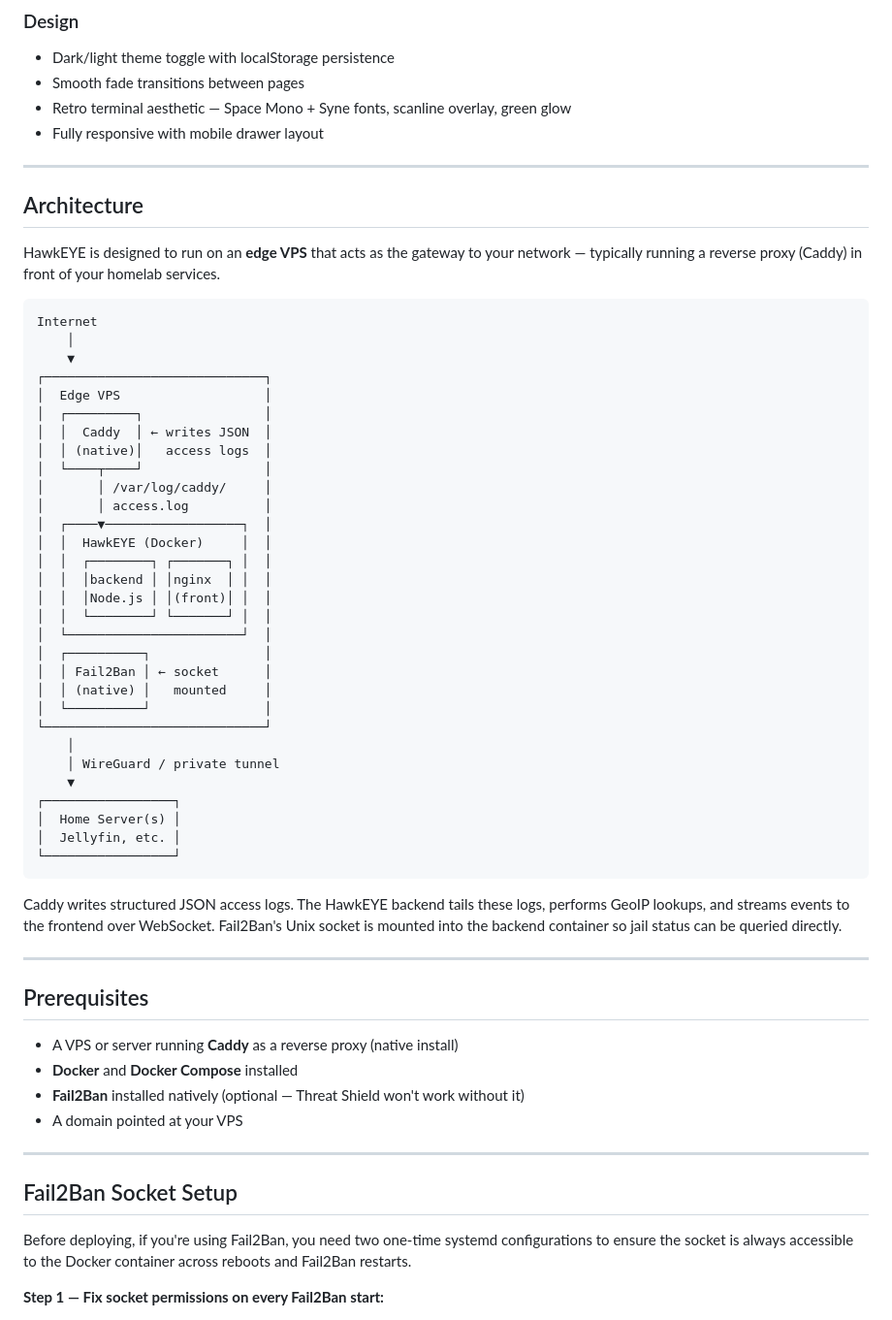
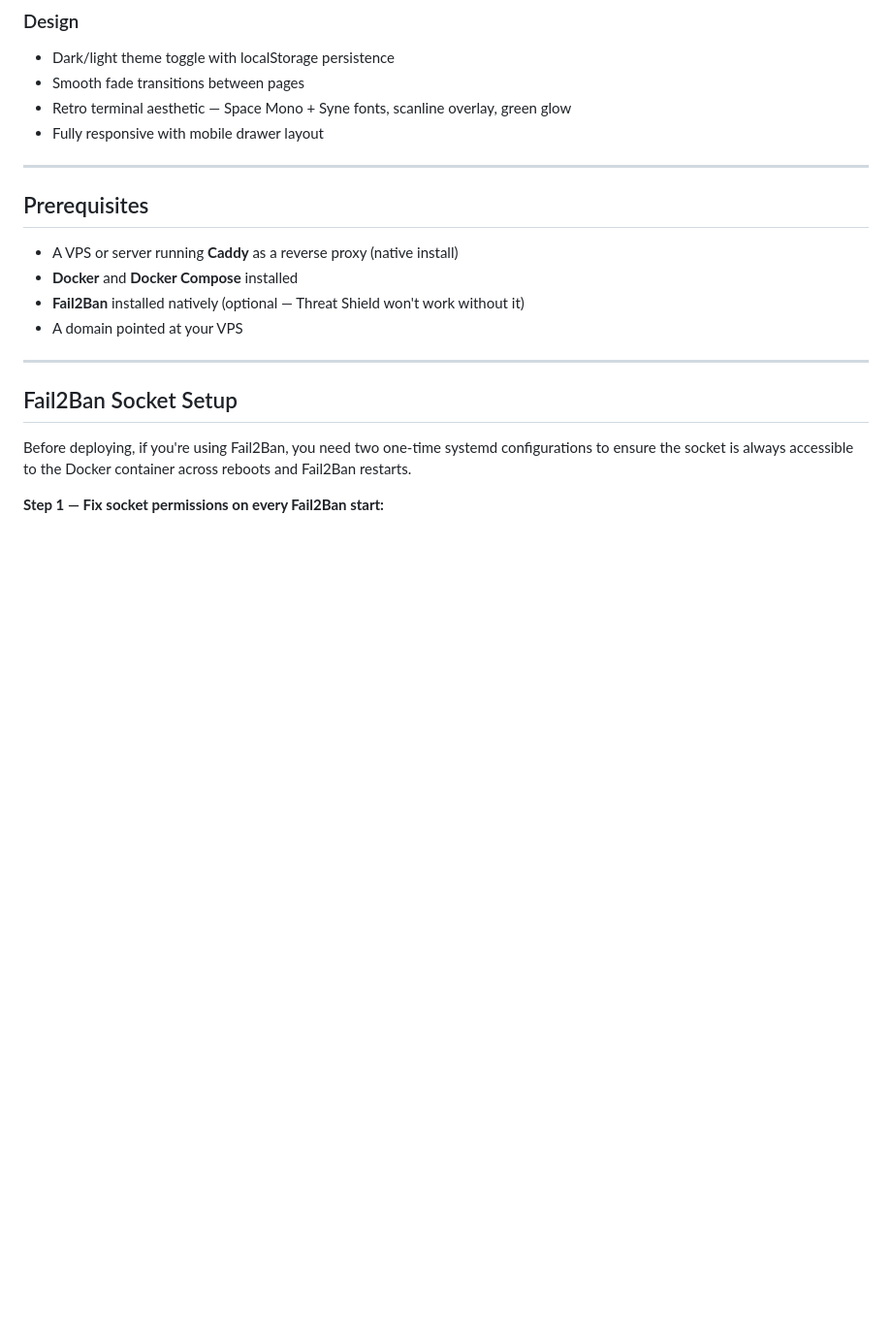
Before and after one commit to PocketYogurt/HawkEYE, a Markdown page: README.md, the part around the change. Shown at 97% size. GitHub-like rendering; blank space fills up the shorter version.

````diff
--- a/README.md
+++ b/README.md
@@ -27,47 +27,6 @@ Built for homelabbers who run a reverse proxy at the edge of their network and w
 - Smooth fade transitions between pages
 - Retro terminal aesthetic — Space Mono + Syne fonts, scanline overlay, green glow
 - Fully responsive with mobile drawer layout
-
----
-
-## Architecture
-
-HawkEYE is designed to run on an **edge VPS** that acts as the gateway to your network — typically running a reverse proxy (Caddy) in front of your homelab services.
-
-```
-Internet
-    │
-    ▼
-┌─────────────────────────────┐
-│  Edge VPS                   │
-│  ┌─────────┐                │
-│  │  Caddy  │ ← writes JSON  │
-│  │ (native)│   access logs  │
-│  └────┬────┘                │
-│       │ /var/log/caddy/     │
-│       │ access.log          │
-│  ┌────▼──────────────────┐  │
-│  │  HawkEYE (Docker)     │  │
-│  │  ┌────────┐ ┌───────┐ │  │
-│  │  │backend │ │nginx  │ │  │
-│  │  │Node.js │ │(front)│ │  │
-│  │  └────────┘ └───────┘ │  │
-│  └───────────────────────┘  │
-│  ┌──────────┐               │
-│  │ Fail2Ban │ ← socket      │
-│  │ (native) │   mounted     │
-│  └──────────┘               │
-└─────────────────────────────┘
-    │
-    │ WireGuard / private tunnel
-    ▼
-┌─────────────────┐
-│  Home Server(s) │
-│  Jellyfin, etc. │
-└─────────────────┘
-```
-
-Caddy writes structured JSON access logs. The HawkEYE backend tails these logs, performs GeoIP lookups, and streams events to the frontend over WebSocket. Fail2Ban's Unix socket is mounted into the backend container so jail status can be queried directly.
 
 ---
 
````
